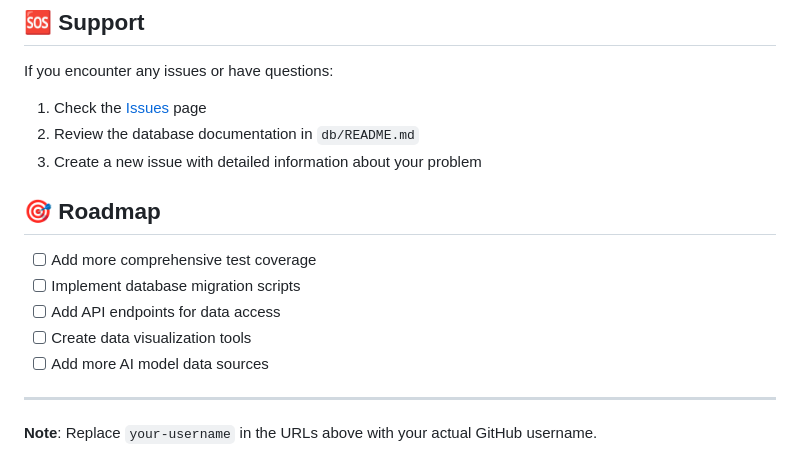
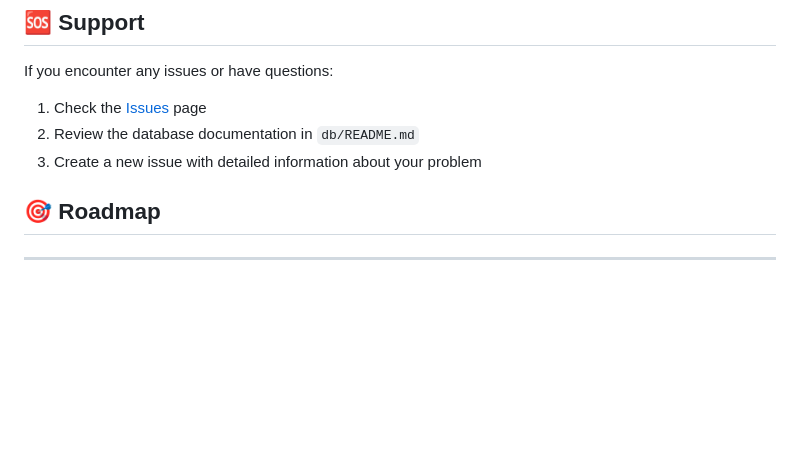
Before and after one commit to aidoge-lab/DeepSight-AI, a Markdown page: README.md, the part around one of its changes. Rendered like a GitHub page; blank space fills up the shorter version.

```diff
--- a/README.md
+++ b/README.md
@@ -156,12 +156,4 @@ If you encounter any issues or have questions:
 
 ## 🎯 Roadmap
 
-- [ ] Add more comprehensive test coverage
-- [ ] Implement database migration scripts
-- [ ] Add API endpoints for data access
-- [ ] Create data visualization tools
-- [ ] Add more AI model data sources
-
 ---
-
-**Note**: Replace `your-username` in the URLs above with your actual GitHub username.
```
Also changed, not shown: other parts of README.md (+1 -1 lines).
